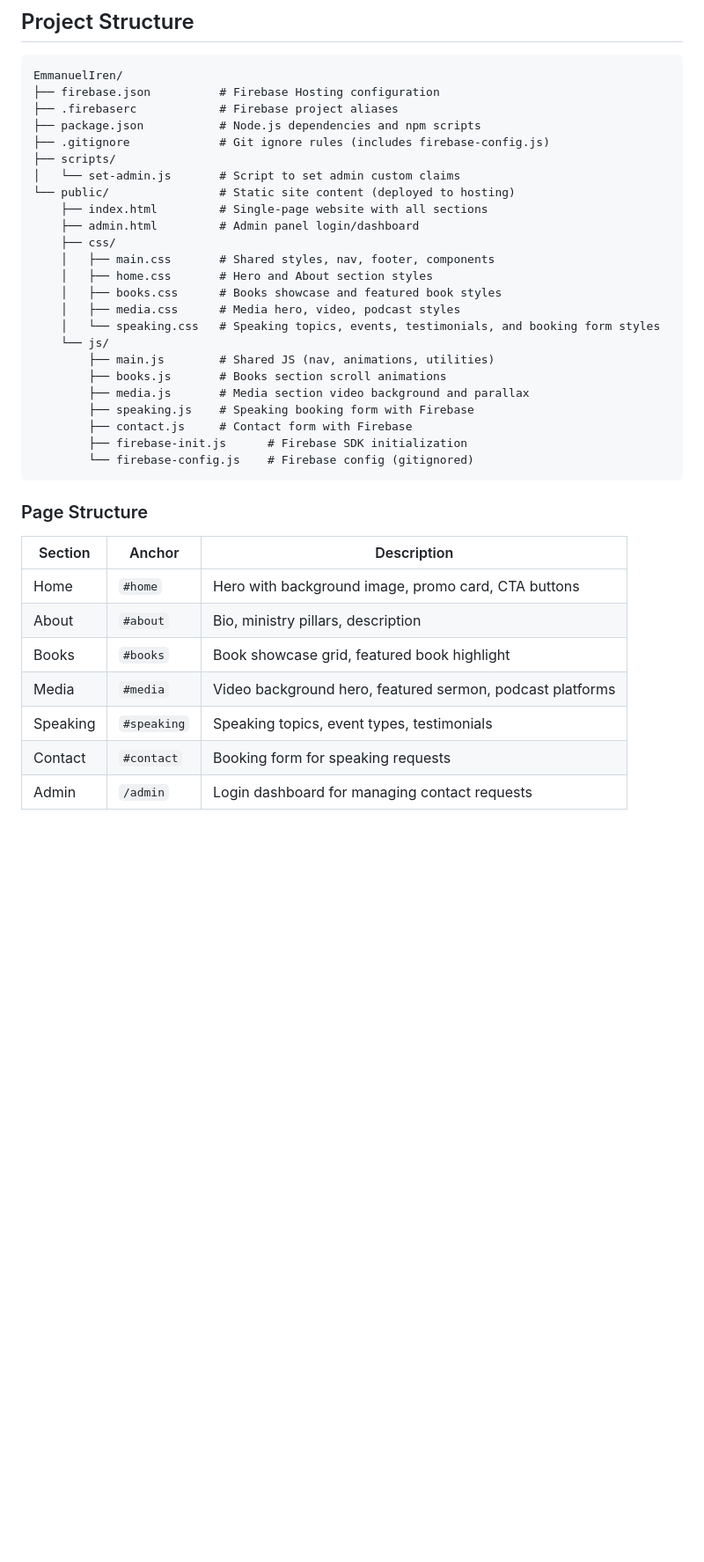
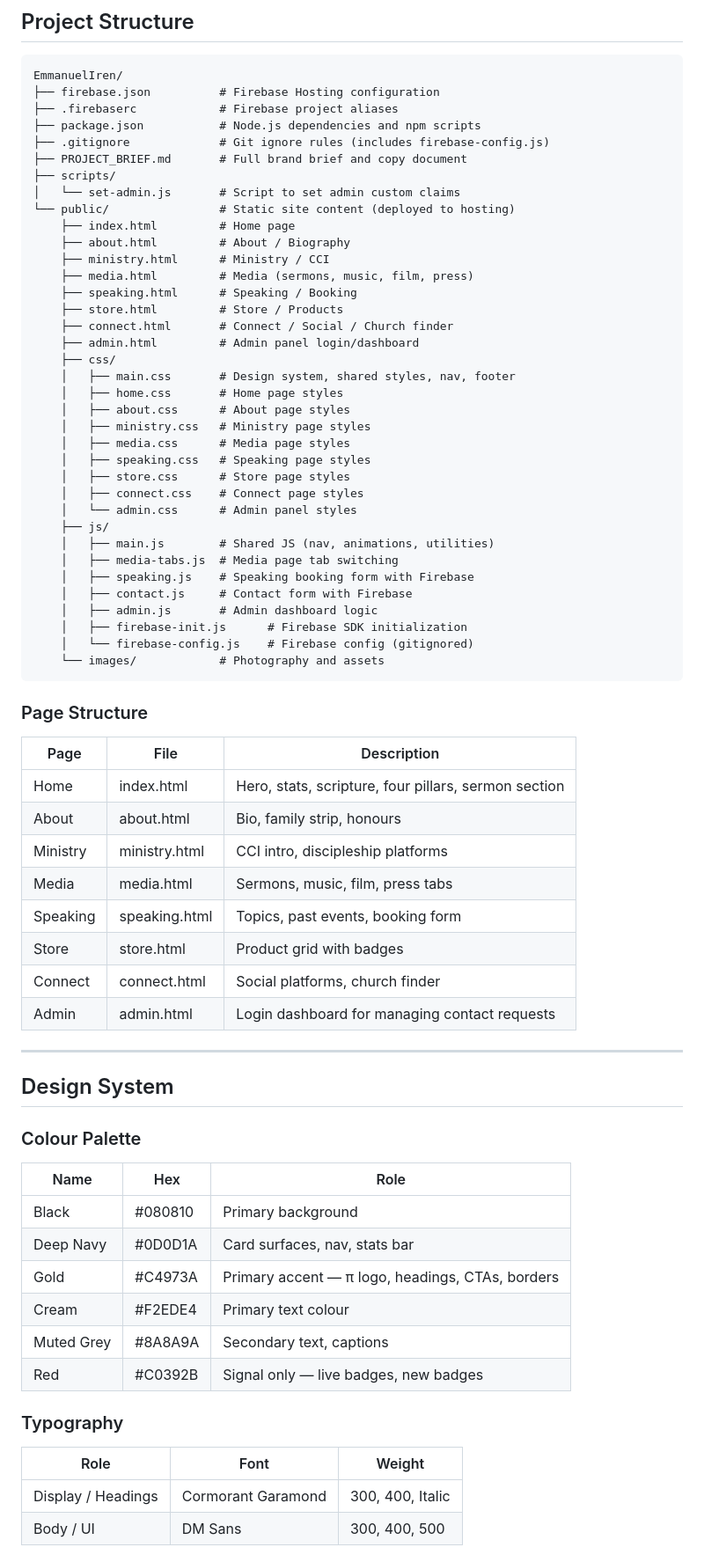
Before and after one commit to binemugha/EmmanuelIren, a Markdown page: AGENTS.md, the part around one of its changes. Shown at 88% size. Drawn GitHub-style; blank space fills up the shorter version.

````diff
--- a/AGENTS.md
+++ b/AGENTS.md
@@ -39,35 +40,69 @@ EmmanuelIren/
 ├── .firebaserc            # Firebase project aliases
 ├── package.json           # Node.js dependencies and npm scripts
 ├── .gitignore             # Git ignore rules (includes firebase-config.js)
+├── PROJECT_BRIEF.md       # Full brand brief and copy document
 ├── scripts/
 │   └── set-admin.js       # Script to set admin custom claims
 └── public/                # Static site content (deployed to hosting)
-    ├── index.html         # Single-page website with all sections
+    ├── index.html         # Home page
+    ├── about.html         # About / Biography
+    ├── ministry.html      # Ministry / CCI
+    ├── media.html         # Media (sermons, music, film, press)
+    ├── speaking.html      # Speaking / Booking
+    ├── store.html         # Store / Products
+    ├── connect.html       # Connect / Social / Church finder
     ├── admin.html         # Admin panel login/dashboard
     ├── css/
-    │   ├── main.css       # Shared styles, nav, footer, components
-    │   ├── home.css       # Hero and About section styles
-    │   ├── books.css      # Books showcase and featured book styles
-    │   ├── media.css      # Media hero, video, podcast styles
-    │   └── speaking.css   # Speaking topics, events, testimonials, and booking form styles
-    └── js/
-        ├── main.js        # Shared JS (nav, animations, utilities)
-        ├── books.js       # Books section scroll animations
-        ├── media.js       # Media section video background and parallax
-        ├── speaking.js    # Speaking booking form with Firebase
-        ├── contact.js     # Contact form with Firebase
-        ├── firebase-init.js      # Firebase SDK initialization
-        └── firebase-config.js    # Firebase config (gitignored)
+    │   ├── main.css       # Design system, shared styles, nav, footer
+    │   ├── home.css       # Home page styles
+    │   ├── about.css      # About page styles
+    │   ├── ministry.css   # Ministry page styles
+    │   ├── media.css      # Media page styles
+    │   ├── speaking.css   # Speaking page styles
+    │   ├── store.css      # Store page styles
+    │   ├── connect.css    # Connect page styles
+    │   └── admin.css      # Admin panel styles
+    ├── js/
+    │   ├── main.js        # Shared JS (nav, animations, utilities)
+    │   ├── media-tabs.js  # Media page tab switching
+    │   ├── speaking.js    # Speaking booking form with Firebase
+    │   ├── contact.js     # Contact form with Firebase
+    │   ├── admin.js       # Admin dashboard logic
+    │   ├── firebase-init.js      # Firebase SDK initialization
+    │   └── firebase-config.js    # Firebase config (gitignored)
+    └── images/            # Photography and assets
 ```
 
 ### Page Structure
 
-| Section | Anchor | Description |
-|---------|--------|-------------|
-| Home | `#home` | Hero with background image, promo card, CTA buttons |
-| About | `#about` | Bio, ministry pillars, description |
-| Books | `#books` | Book showcase grid, featured book highlight |
-| Media | `#media` | Video background hero, featured sermon, podcast platforms |
-| Speaking | `#speaking` | Speaking topics, event types, testimonials |
-| Contact | `#contact` | Booking form for speaking requests |
-| Admin | `/admin` | Login dashboard for managing contact requests |
+| Page | File | Description |
+|------|------|-------------|
+| Home | index.html | Hero, stats, scripture, four pillars, sermon section |
+| About | about.html | Bio, family strip, honours |
+| Ministry | ministry.html | CCI intro, discipleship platforms |
+| Media | media.html | Sermons, music, film, press tabs |
+| Speaking | speaking.html | Topics, past events, booking form |
+| Store | store.html | Product grid with badges |
+| Connect | connect.html | Social platforms, church finder |
+| Admin | admin.html | Login dashboard for managing contact requests |
+
+---
+
+## Design System
+
+### Colour Palette
+| Name | Hex | Role |
+|------|-----|------|
+| Black | #080810 | Primary background |
+| Deep Navy | #0D0D1A | Card surfaces, nav, stats bar |
+| Gold | #C4973A | Primary accent — π logo, headings, CTAs, borders |
+| Cream | #F2EDE4 | Primary text colour |
+| Muted Grey | #8A8A9A | Secondary text, captions |
+| Red | #C0392B | Signal only — live badges, new badges |
+
+### Typography
+| Role | Font | Weight |
+|------|------|--------|
+| Display / Headings | Cormorant Garamond | 300, 400, Italic |
+| Body / UI | DM Sans | 300, 400, 500 |
+
````
Also changed, not shown: other parts of AGENTS.md (+53 -37 lines), PROJECT_BRIEF.md (added, +283 -0 lines).
